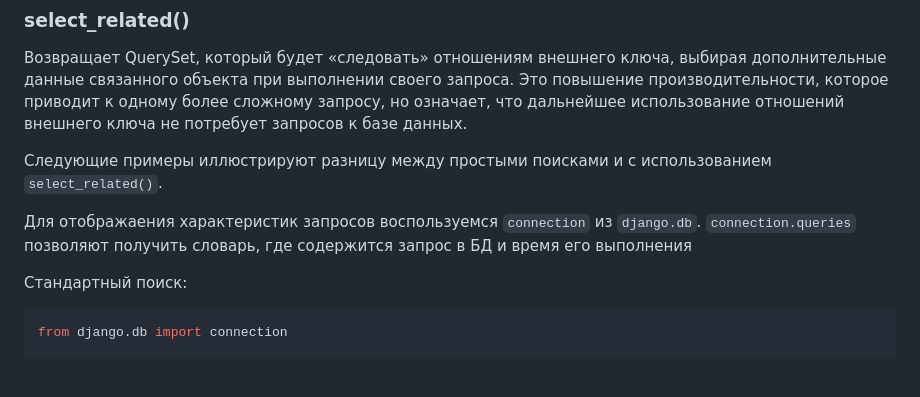
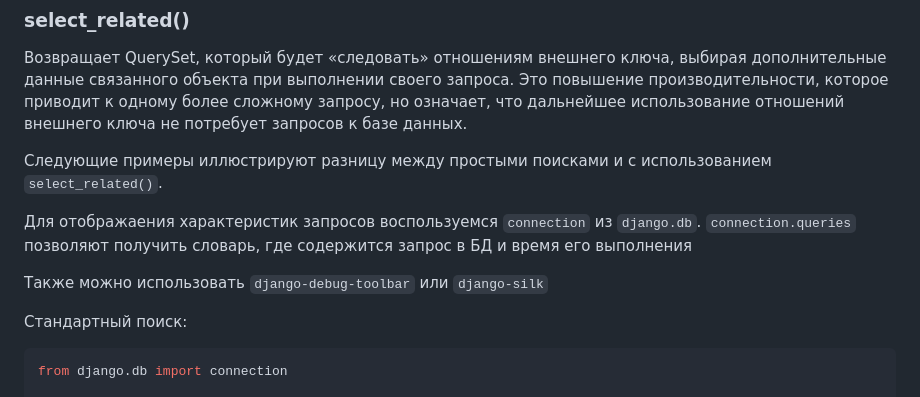
Before and after one commit to EgorOb/practiceDbDjango, a Markdown page: projectDbDjango/queryes.md, the part around the change. Rendered like a GitHub page; blank space fills up the shorter version.

Commit message:
сделана часть примеров

````diff
--- a/projectDbDjango/queryes.md
+++ b/projectDbDjango/queryes.md
@@ -888,6 +888,8 @@ print(Author.objects.filter(entry__authors=None))
 Для отображаения характеристик запросов воспользуемся ```connection``` из ```django.db```.
 ```connection.queries``` позволяют получить словарь, где содержится запрос в БД и время его выполнения
 
+Также можно использовать ```django-debug-toolbar``` или ```django-silk```
+
 Стандартный поиск:
 ```python
 from django.db import connection
````
